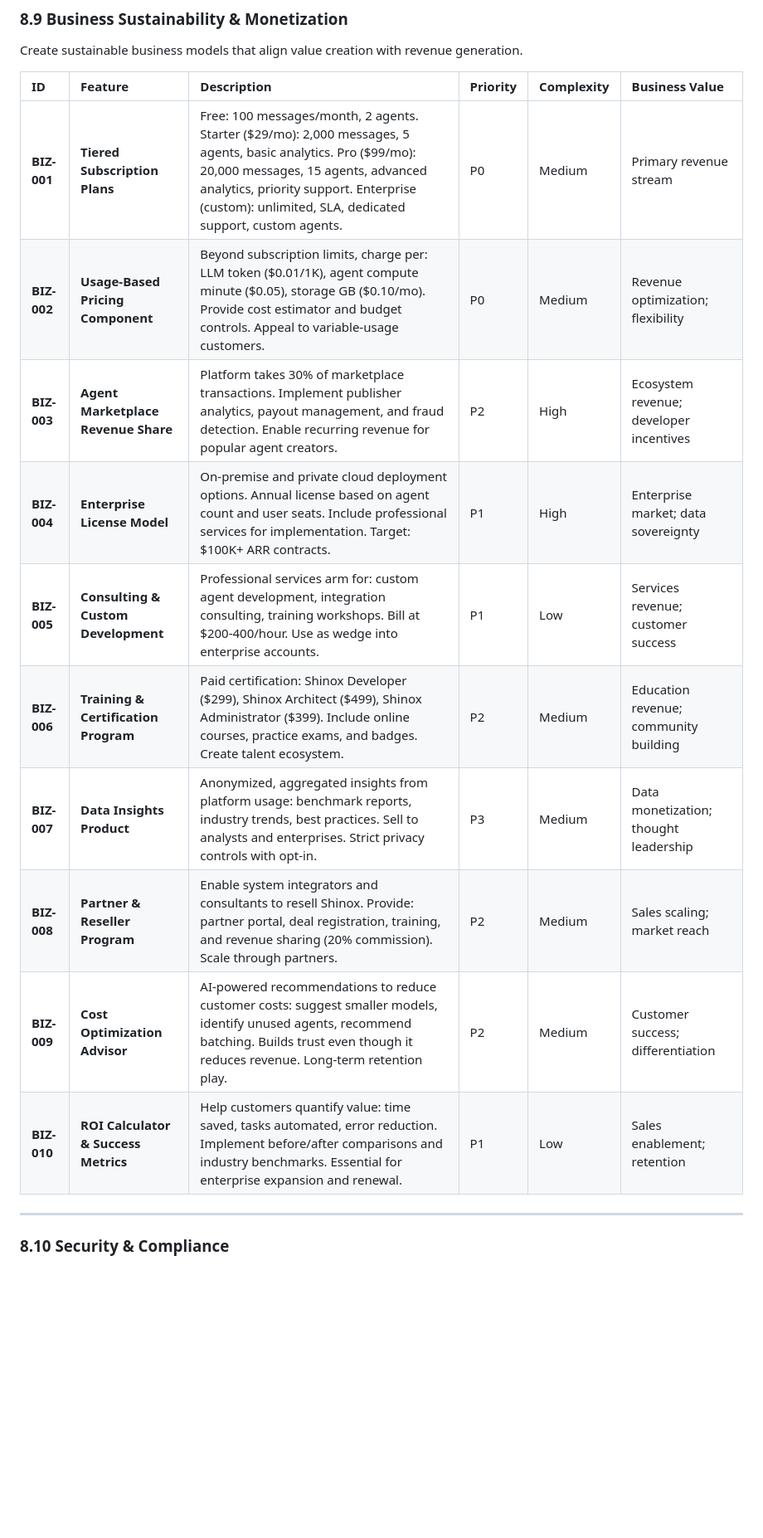
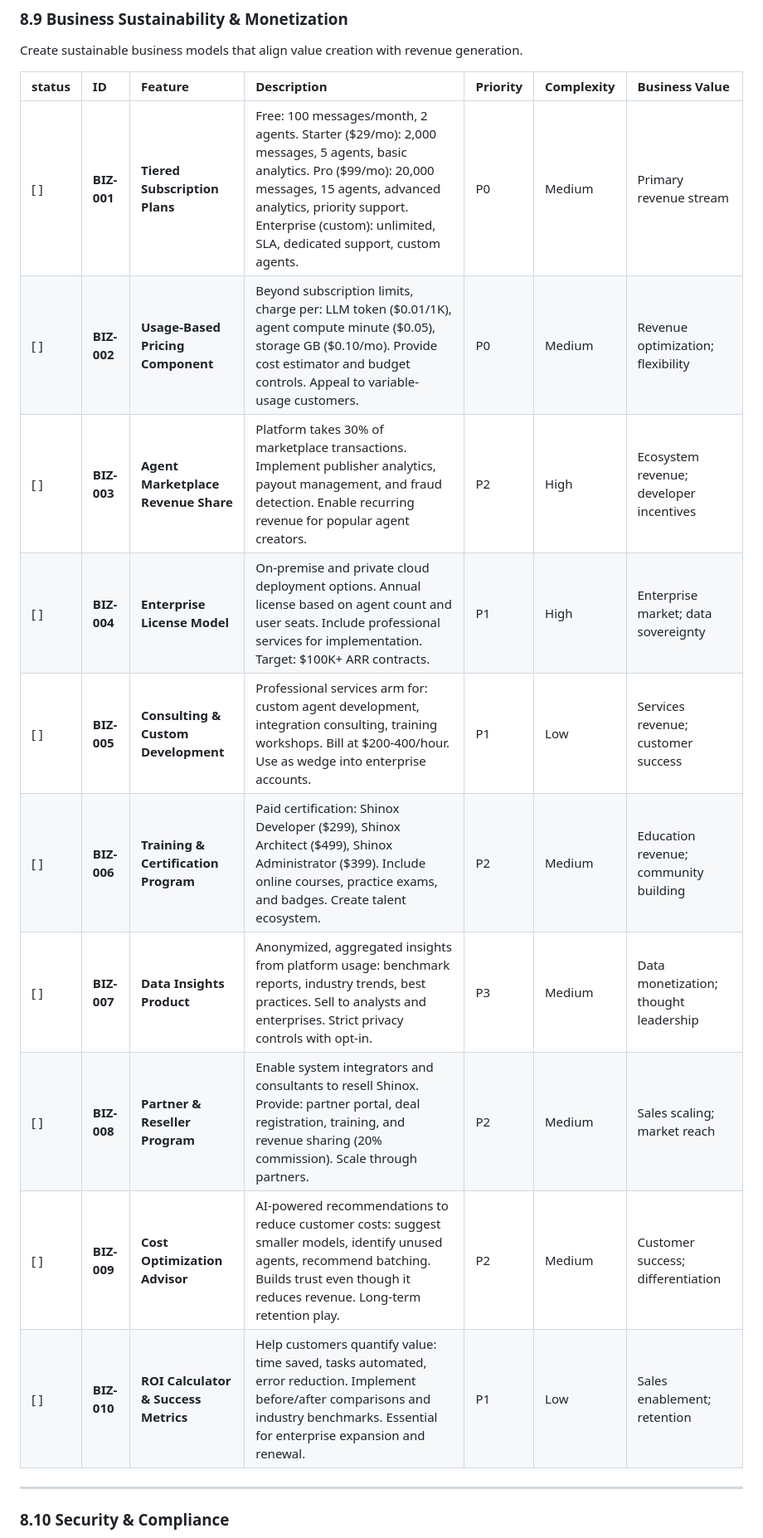
Before and after one commit to Shinox-lab/Shinox, a Markdown page: README.md, the part around one of its changes. Shown at 83% size. Drawn GitHub-style; blank space fills up the shorter version.

```diff
--- a/README.md
+++ b/README.md
@@ -649,18 +645,18 @@ Build production-grade reliability for enterprise deployments.
 
 Create sustainable business models that align value creation with revenue generation.
 
-| ID | Feature | Description | Priority | Complexity | Business Value |
-|:---|:--------|:------------|:---------|:-----------|:---------------|
-| **BIZ-001** | **Tiered Subscription Plans** | Free: 100 messages/month, 2 agents. Starter ($29/mo): 2,000 messages, 5 agents, basic analytics. Pro ($99/mo): 20,000 messages, 15 agents, advanced analytics, priority support. Enterprise (custom): unlimited, SLA, dedicated support, custom agents. | P0 | Medium | Primary revenue stream |
-| **BIZ-002** | **Usage-Based Pricing Component** | Beyond subscription limits, charge per: LLM token ($0.01/1K), agent compute minute ($0.05), storage GB ($0.10/mo). Provide cost estimator and budget controls. Appeal to variable-usage customers. | P0 | Medium | Revenue optimization; flexibility |
-| **BIZ-003** | **Agent Marketplace Revenue Share** | Platform takes 30% of marketplace transactions. Implement publisher analytics, payout management, and fraud detection. Enable recurring revenue for popular agent creators. | P2 | High | Ecosystem revenue; developer incentives |
-| **BIZ-004** | **Enterprise License Model** | On-premise and private cloud deployment options. Annual license based on agent count and user seats. Include professional services for implementation. Target: $100K+ ARR contracts. | P1 | High | Enterprise market; data sovereignty |
-| **BIZ-005** | **Consulting & Custom Development** | Professional services arm for: custom agent development, integration consulting, training workshops. Bill at $200-400/hour. Use as wedge into enterprise accounts. | P1 | Low | Services revenue; customer success |
-| **BIZ-006** | **Training & Certification Program** | Paid certification: Shinox Developer ($299), Shinox Architect ($499), Shinox Administrator ($399). Include online courses, practice exams, and badges. Create talent ecosystem. | P2 | Medium | Education revenue; community building |
-| **BIZ-007** | **Data Insights Product** | Anonymized, aggregated insights from platform usage: benchmark reports, industry trends, best practices. Sell to analysts and enterprises. Strict privacy controls with opt-in. | P3 | Medium | Data monetization; thought leadership |
-| **BIZ-008** | **Partner & Reseller Program** | Enable system integrators and consultants to resell Shinox. Provide: partner portal, deal registration, training, and revenue sharing (20% commission). Scale through partners. | P2 | Medium | Sales scaling; market reach |
-| **BIZ-009** | **Cost Optimization Advisor** | AI-powered recommendations to reduce customer costs: suggest smaller models, identify unused agents, recommend batching. Builds trust even though it reduces revenue. Long-term retention play. | P2 | Medium | Customer success; differentiation |
-| **BIZ-010** | **ROI Calculator & Success Metrics** | Help customers quantify value: time saved, tasks automated, error reduction. Implement before/after comparisons and industry benchmarks. Essential for enterprise expansion and renewal. | P1 | Low | Sales enablement; retention |
+| status | ID | Feature | Description | Priority | Complexity | Business Value |
+|:---|:---|:--------|:------------|:---------|:-----------|:---------------|
+| [ ] | **BIZ-001** | **Tiered Subscription Plans** | Free: 100 messages/month, 2 agents. Starter ($29/mo): 2,000 messages, 5 agents, basic analytics. Pro ($99/mo): 20,000 messages, 15 agents, advanced analytics, priority support. Enterprise (custom): unlimited, SLA, dedicated support, custom agents. | P0 | Medium | Primary revenue stream |
+| [ ] | **BIZ-002** | **Usage-Based Pricing Component** | Beyond subscription limits, charge per: LLM token ($0.01/1K), agent compute minute ($0.05), storage GB ($0.10/mo). Provide cost estimator and budget controls. Appeal to variable-usage customers. | P0 | Medium | Revenue optimization; flexibility |
+| [ ] | **BIZ-003** | **Agent Marketplace Revenue Share** | Platform takes 30% of marketplace transactions. Implement publisher analytics, payout management, and fraud detection. Enable recurring revenue for popular agent creators. | P2 | High | Ecosystem revenue; developer incentives |
+| [ ] | **BIZ-004** | **Enterprise License Model** | On-premise and private cloud deployment options. Annual license based on agent count and user seats. Include professional services for implementation. Target: $100K+ ARR contracts. | P1 | High | Enterprise market; data sovereignty |
+| [ ] | **BIZ-005** | **Consulting & Custom Development** | Professional services arm for: custom agent development, integration consulting, training workshops. Bill at $200-400/hour. Use as wedge into enterprise accounts. | P1 | Low | Services revenue; customer success |
+| [ ] | **BIZ-006** | **Training & Certification Program** | Paid certification: Shinox Developer ($299), Shinox Architect ($499), Shinox Administrator ($399). Include online courses, practice exams, and badges. Create talent ecosystem. | P2 | Medium | Education revenue; community building |
+| [ ] | **BIZ-007** | **Data Insights Product** | Anonymized, aggregated insights from platform usage: benchmark reports, industry trends, best practices. Sell to analysts and enterprises. Strict privacy controls with opt-in. | P3 | Medium | Data monetization; thought leadership |
+| [ ] | **BIZ-008** | **Partner & Reseller Program** | Enable system integrators and consultants to resell Shinox. Provide: partner portal, deal registration, training, and revenue sharing (20% commission). Scale through partners. | P2 | Medium | Sales scaling; market reach |
+| [ ] | **BIZ-009** | **Cost Optimization Advisor** | AI-powered recommendations to reduce customer costs: suggest smaller models, identify unused agents, recommend batching. Builds trust even though it reduces revenue. Long-term retention play. | P2 | Medium | Customer success; differentiation |
+| [ ] | **BIZ-010** | **ROI Calculator & Success Metrics** | Help customers quantify value: time saved, tasks automated, error reduction. Implement before/after comparisons and industry benchmarks. Essential for enterprise expansion and renewal. | P1 | Low | Sales enablement; retention |
 
 ---
 
```
Also changed, not shown: other parts of README.md (+148 -152 lines).
